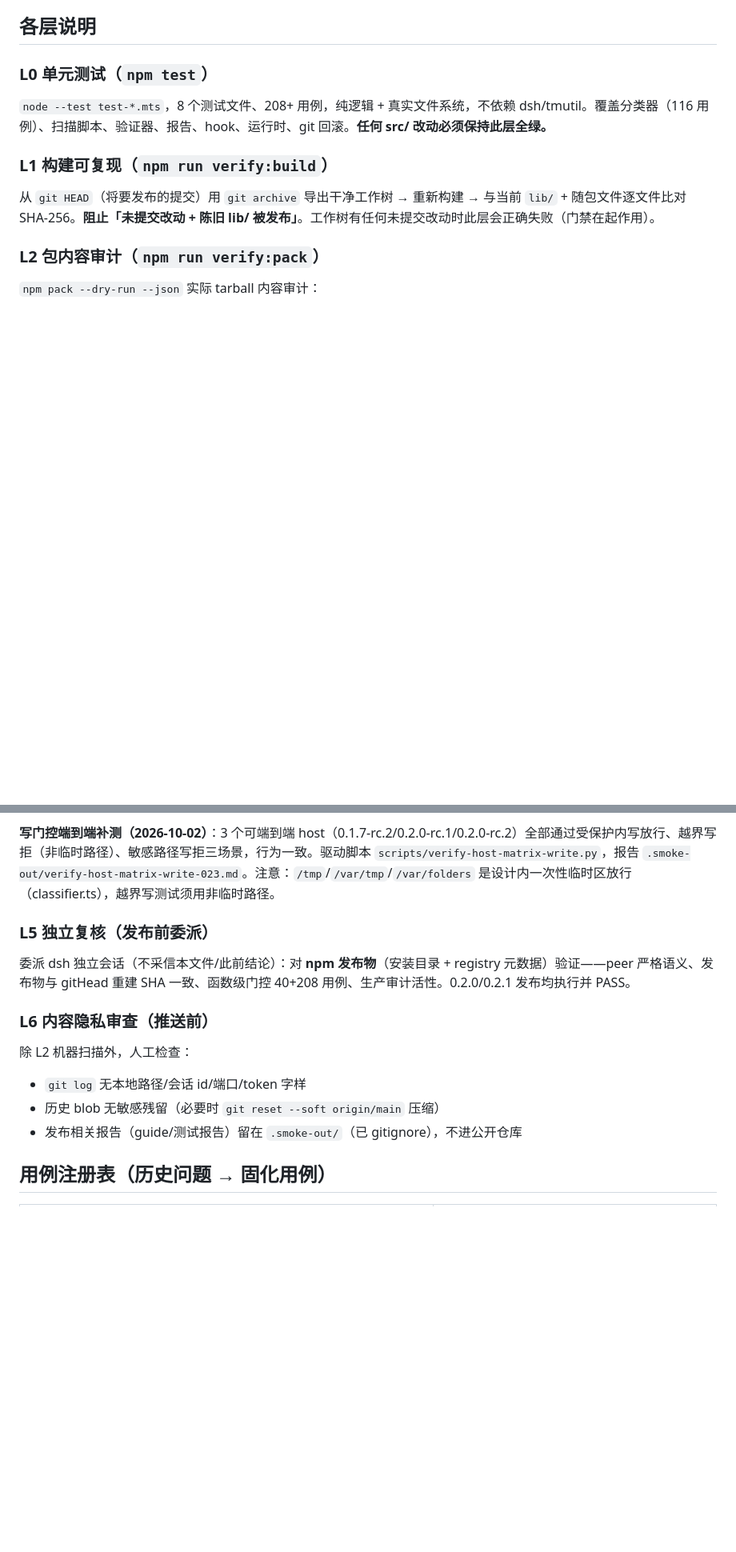
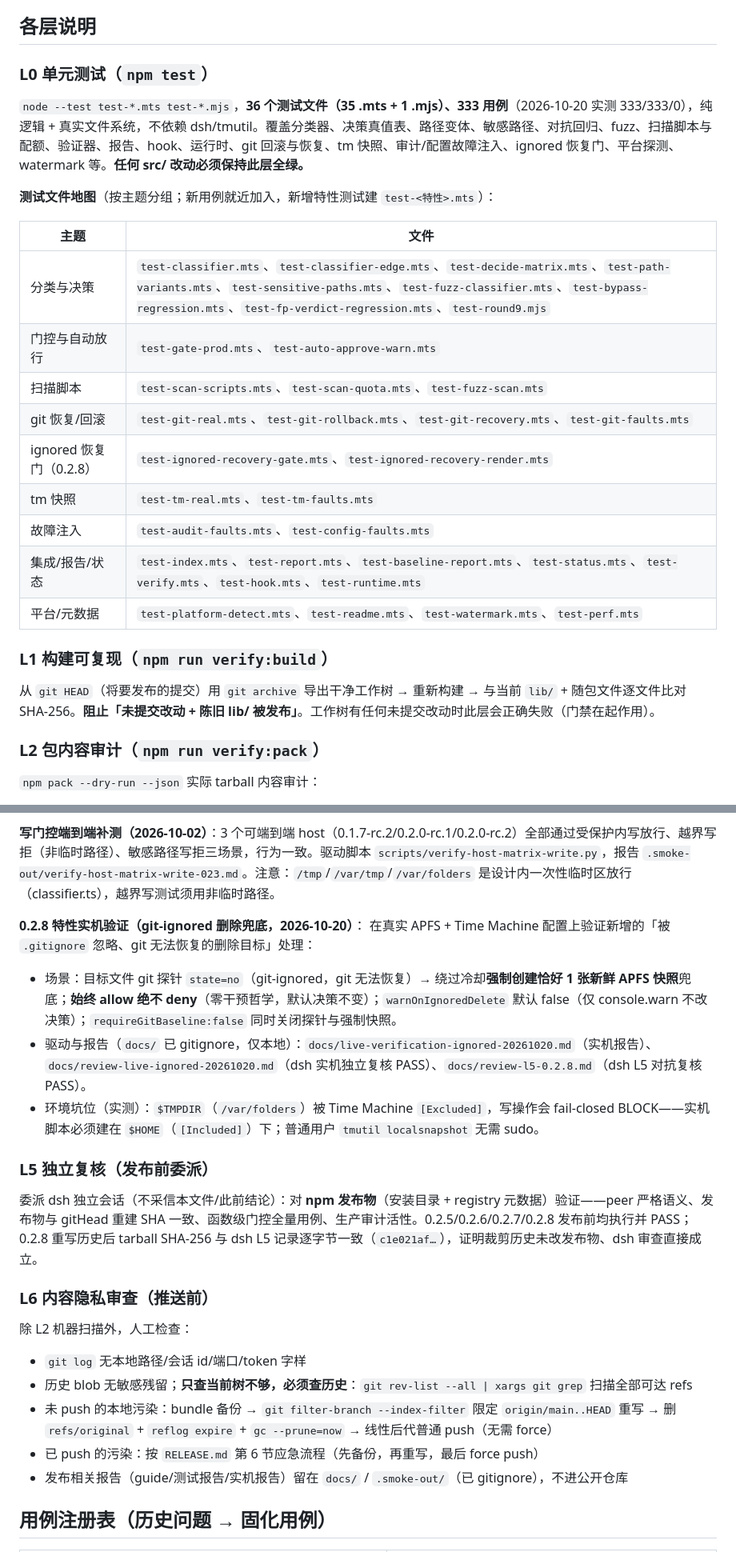
Before and after one commit to ChaoJie0/dsh-tm-guard, a Markdown page: TESTING.md, 2 parts joined by grey strips. Shown at 80% size. GitHub-like rendering; blank space fills up the shorter version.

Commit message:
tm-guard: checkpoint before write

```diff
--- a/TESTING.md
+++ b/TESTING.md
@@ -19,7 +19,21 @@
 ## 各层说明
 
 ### L0 单元测试（`npm test`）
-`node --test test-*.mts`，8 个测试文件、208+ 用例，纯逻辑 + 真实文件系统，不依赖 dsh/tmutil。覆盖分类器（116 用例）、扫描脚本、验证器、报告、hook、运行时、git 回滚。**任何 src/ 改动必须保持此层全绿。**
+`node --test test-*.mts test-*.mjs`，**36 个测试文件（35 .mts + 1 .mjs）、333 用例**（2026-10-20 实测 333/333/0），纯逻辑 + 真实文件系统，不依赖 dsh/tmutil。覆盖分类器、决策真值表、路径变体、敏感路径、对抗回归、fuzz、扫描脚本与配额、验证器、报告、hook、运行时、git 回滚与恢复、tm 快照、审计/配置故障注入、ignored 恢复门、平台探测、watermark 等。**任何 src/ 改动必须保持此层全绿。**
+
+**测试文件地图**（按主题分组；新用例就近加入，新增特性测试建 `test-<特性>.mts`）：
+
+| 主题 | 文件 |
+|---|---|
+| 分类与决策 | `test-classifier.mts`、`test-classifier-edge.mts`、`test-decide-matrix.mts`、`test-path-variants.mts`、`test-sensitive-paths.mts`、`test-fuzz-classifier.mts`、`test-bypass-regression.mts`、`test-fp-verdict-regression.mts`、`test-round9.mjs` |
+| 门控与自动放行 | `test-gate-prod.mts`、`test-auto-approve-warn.mts` |
+| 扫描脚本 | `test-scan-scripts.mts`、`test-scan-quota.mts`、`test-fuzz-scan.mts` |
+| git 恢复/回滚 | `test-git-real.mts`、`test-git-rollback.mts`、`test-git-recovery.mts`、`test-git-faults.mts` |
+| ignored 恢复门（0.2.8） | `test-ignored-recovery-gate.mts`、`test-ignored-recovery-render.mts` |
+| tm 快照 | `test-tm-real.mts`、`test-tm-faults.mts` |
+| 故障注入 | `test-audit-faults.mts`、`test-config-faults.mts` |
+| 集成/报告/状态 | `test-index.mts`、`test-report.mts`、`test-baseline-report.mts`、`test-status.mts`、`test-verify.mts`、`test-hook.mts`、`test-runtime.mts` |
+| 平台/元数据 | `test-platform-detect.mts`、`test-readme.mts`、`test-watermark.mts`、`test-perf.mts` |
 
 ### L1 构建可复现（`npm run verify:build`）
 从 `git HEAD`（将要发布的提交）用 `git archive` 导出干净工作树 → 重新构建 → 与当前 `lib/` + 随包文件逐文件比对 SHA-256。**阻止「未提交改动 + 陈旧 lib/ 被发布」**。工作树有任何未提交改动时此层会正确失败（门禁在起作用）。
@@ -63,14 +79,22 @@
 
 **写门控端到端补测（2026-10-02）**：3 个可端到端 host（0.1.7-rc.2/0.2.0-rc.1/0.2.0-rc.2）全部通过受保护内写放行、越界写拒（非临时路径）、敏感路径写拒三场景，行为一致。驱动脚本 `scripts/verify-host-matrix-write.py`，报告 `.smoke-out/verify-host-matrix-write-023.md`。注意：`/tmp`/`/var/tmp`/`/var/folders` 是设计内一次性临时区放行（classifier.ts），越界写测试须用非临时路径。
 
+**0.2.8 特性实机验证（git-ignored 删除兜底，2026-10-20）**：
+在真实 APFS + Time Machine 配置上验证新增的「被 `.gitignore` 忽略、git 无法恢复的删除目标」处理：
+- 场景：目标文件 git 探针 `state=no`（git-ignored，git 无法恢复）→ 绕过冷却**强制创建恰好 1 张新鲜 APFS 快照**兜底；**始终 allow 绝不 deny**（零干预哲学，默认决策不变）；`warnOnIgnoredDelete` 默认 false（仅 console.warn 不改决策）；`requireGitBaseline:false` 同时关闭探针与强制快照。
+- 驱动与报告（`docs/` 已 gitignore，仅本地）：`docs/live-verification-ignored-20261020.md`（实机报告）、`docs/review-live-ignored-20261020.md`（dsh 实机独立复核 PASS）、`docs/review-l5-0.2.8.md`（dsh L5 对抗复核 PASS）。
+- 环境坑位（实测）：`$TMPDIR`（`/var/folders`）被 Time Machine `[Excluded]`，写操作会 fail-closed BLOCK——实机脚本必须建在 `$HOME`（`[Included]`）下；普通用户 `tmutil localsnapshot` 无需 sudo。
+
 ### L5 独立复核（发布前委派）
-委派 dsh 独立会话（不采信本文件/此前结论）：对 **npm 发布物**（安装目录 + registry 元数据）验证——peer 严格语义、发布物与 gitHead 重建 SHA 一致、函数级门控 40+208 用例、生产审计活性。0.2.0/0.2.1 发布均执行并 PASS。
+委派 dsh 独立会话（不采信本文件/此前结论）：对 **npm 发布物**（安装目录 + registry 元数据）验证——peer 严格语义、发布物与 gitHead 重建 SHA 一致、函数级门控全量用例、生产审计活性。0.2.5/0.2.6/0.2.7/0.2.8 发布前均执行并 PASS；0.2.8 重写历史后 tarball SHA-256 与 dsh L5 记录逐字节一致（`c1e021af…`），证明裁剪历史未改发布物、dsh 审查直接成立。
 
 ### L6 内容隐私审查（推送前）
 除 L2 机器扫描外，人工检查：
 - `git log` 无本地路径/会话 id/端口/token 字样
-- 历史 blob 无敏感残留（必要时 `git reset --soft origin/main` 压缩）
-- 发布相关报告（guide/测试报告）留在 `.smoke-out/`（已 gitignore），不进公开仓库
+- 历史 blob 无敏感残留；**只查当前树不够，必须查历史**：`git rev-list --all | xargs git grep` 扫描全部可达 refs
+- 未 push 的本地污染：bundle 备份 → `git filter-branch --index-filter` 限定 `origin/main..HEAD` 重写 → 删 `refs/original` + `reflog expire` + `gc --prune=now` → 线性后代普通 push（无需 force）
+- 已 push 的污染：按 `RELEASE.md` 第 6 节应急流程（先备份，再重写，最后 force push）
+- 发布相关报告（guide/测试报告/实机报告）留在 `docs/` / `.smoke-out/`（已 gitignore），不进公开仓库
 
 ## 用例注册表（历史问题 → 固化用例）
 
```
Also changed, not shown: other parts of TESTING.md (+7 -3 lines).
